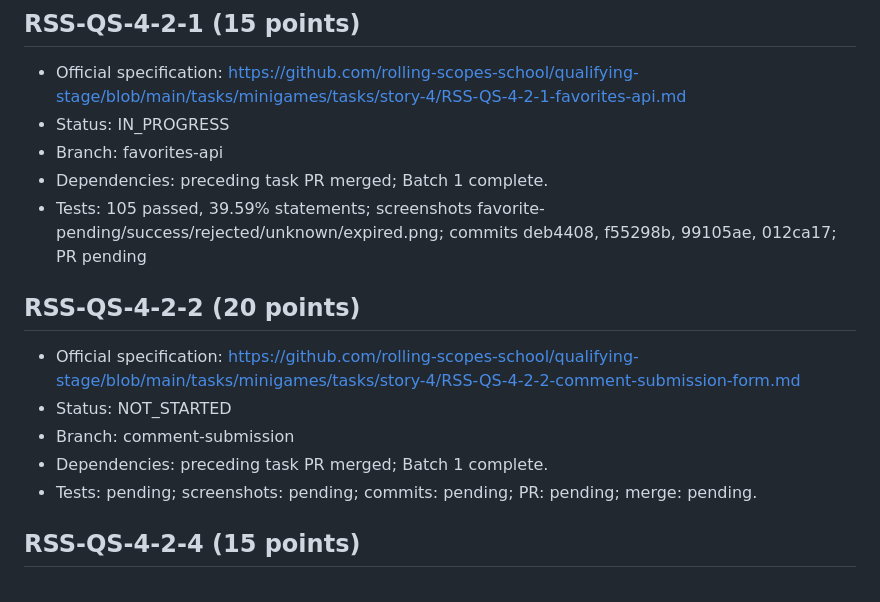
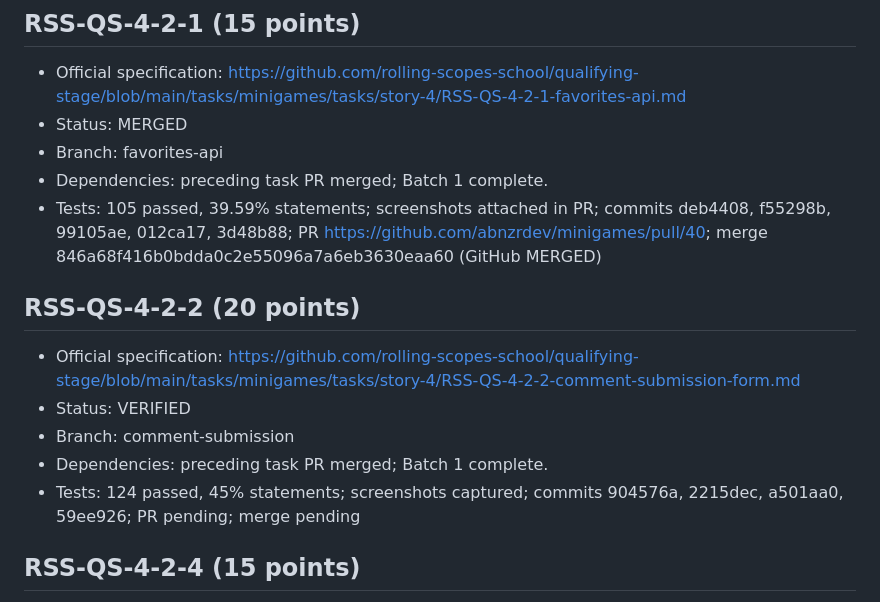
Before and after one commit to abnzrdev/minigames, a Markdown page: .codex/story-4/TASKS.md, the part around the change. GitHub-like rendering.

```diff
--- a/.codex/story-4/TASKS.md
+++ b/.codex/story-4/TASKS.md
@@ -88,18 +88,18 @@ Prerequisite: PR #30 MERGED at 90dbaa5. Provider enabled status confirmed by own
 ## RSS-QS-4-2-1 (15 points)
 
 - Official specification: https://github.com/rolling-scopes-school/qualifying-stage/blob/main/tasks/minigames/tasks/story-4/RSS-QS-4-2-1-favorites-api.md
-- Status: IN_PROGRESS
+- Status: MERGED
 - Branch: favorites-api
 - Dependencies: preceding task PR merged; Batch 1 complete.
-- Tests: 105 passed, 39.59% statements; screenshots favorite-pending/success/rejected/unknown/expired.png; commits deb4408, f55298b, 99105ae, 012ca17; PR pending
+- Tests: 105 passed, 39.59% statements; screenshots attached in PR; commits deb4408, f55298b, 99105ae, 012ca17, 3d48b88; PR https://github.com/abnzrdev/minigames/pull/40; merge 846a68f416b0bdda0c2e55096a7a6eb3630eaa60 (GitHub MERGED)
 
 ## RSS-QS-4-2-2 (20 points)
 
 - Official specification: https://github.com/rolling-scopes-school/qualifying-stage/blob/main/tasks/minigames/tasks/story-4/RSS-QS-4-2-2-comment-submission-form.md
-- Status: NOT_STARTED
+- Status: VERIFIED
 - Branch: comment-submission
 - Dependencies: preceding task PR merged; Batch 1 complete.
-- Tests: pending; screenshots: pending; commits: pending; PR: pending; merge: pending.
+- Tests: 124 passed, 45% statements; screenshots captured; commits 904576a, 2215dec, a501aa0, 59ee926; PR pending; merge pending
 
 ## RSS-QS-4-2-4 (15 points)
 
```
Also changed, not shown: .codex/story-4/EVIDENCE.md (+3 -0 lines), .codex/story-4/PROGRESS.md (+1 -0 lines).
